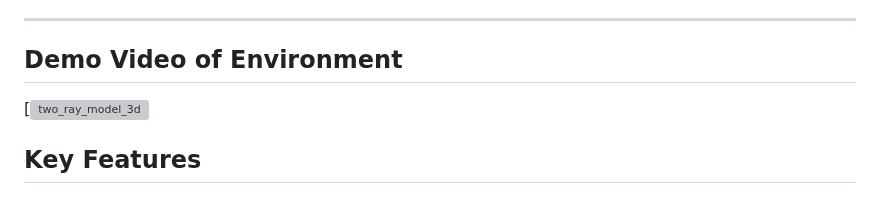
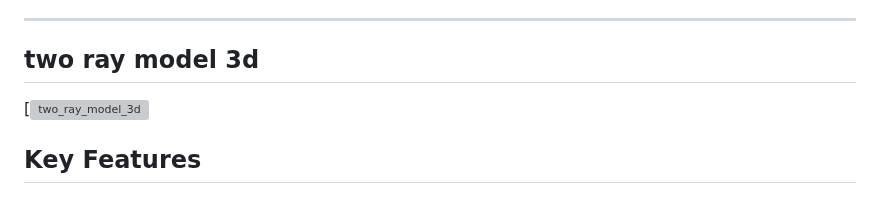
Before and after one commit to atiladeokegab/-Reinforcement-Learning-for-Dynamic-UAV-Energy-Efficient-Path-Planning-in-IoT-Sensor-Networks., a Markdown page: README.md, the part around the change. Drawn GitHub-style; grey boxes are pictures that could not be loaded.

```diff
--- a/README.md
+++ b/README.md
@@ -8,7 +8,7 @@ The UAV must collect data from multiple spatially distributed LoRa IoT sensors w
 The system models a UAV flying over an IoT network (e.g., smart agriculture, environmental monitoring, or disaster response) where it learns to balance **energy-efficient flight paths** with **opportunistic multi-sensor data collection** during brief sensor wake windows through autonomous decision-making.
 
 ---
-## Demo Video of Environment
+## two ray model 3d
 [![two_ray_model_3d](asset/diagrams/env/two_ray_model_3d.png)
 ## Key Features
 
```
